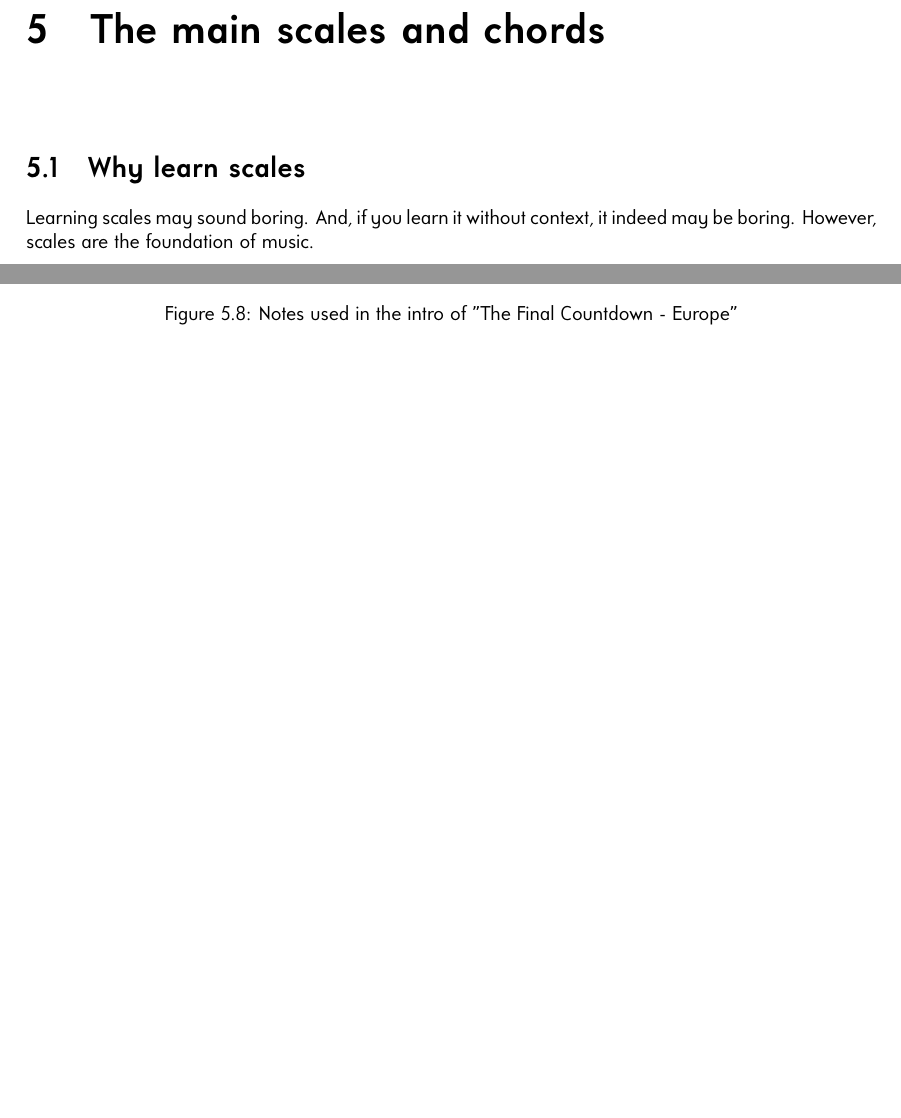
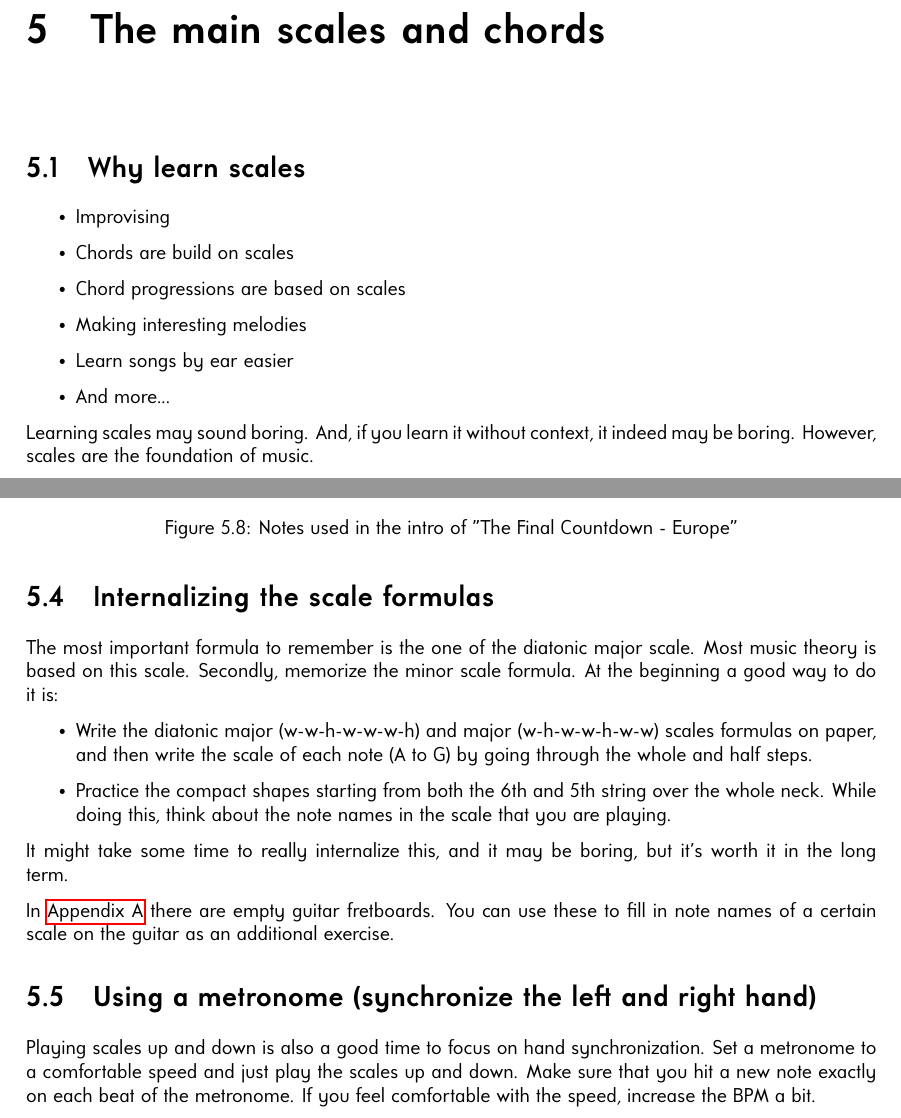
Before and after one commit to enzoevers/Guitar-Ukulele-method, a LaTeX thesis (MethodBooks/GuitarMethod_EN/GuitarMethod_EN.tex, which reads MethodBooks/GuitarMethod_EN/gitaar/4_scales_and_chords/scales.tex): two parts of pages 41 and 51 of 89, joined at a grey line, cut so that both start at the same text, the shorter picture padded with empty space. Compiled offline with LuaLaTeX.

Commit message:
Adding more exercises to internalize scales

```diff
--- a/MethodBooks/GuitarMethod_EN/gitaar/4_scales_and_chords/scales.tex
+++ b/MethodBooks/GuitarMethod_EN/gitaar/4_scales_and_chords/scales.tex
@@ -1,4 +1,13 @@
 \section{Why learn scales}
+
+\begin{itemize}
+	\item Improvising
+	\item Chords are build on scales
+	\item Chord progressions are based on scales
+	\item Making interesting melodies
+	\item Learn songs by ear easier
+	\item And more...
+\end{itemize}
 
 Learning scales may sound boring. And, if you learn it without context, it indeed may be boring. However, scales are the foundation of music.
 
@@ -389,5 +398,23 @@ Looking at the notes used, you see that it nicely overlaps with the F$\sharp$ mi
 	\label{fig:guitar_the_final_countdown_europe_fretboard_minor_scale}
 \end{figure}
 
+\newpage
+
+\section{Internalizing the scale formulas}
+
+The most important formula to remember is the one of the diatonic major scale. Most music theory is based on this scale. Secondly, memorize the minor scale formula. At the beginning a good way to do it is:
+
+\begin{itemize}
+	\item Write the diatonic major (w-w-h-w-w-w-h) and major (w-h-w-w-h-w-w) scales formulas on paper, and then write the scale of each note (A to G) by going through the whole and half steps.
+	\item Practice the compact shapes starting from both the 6th and 5th string over the whole neck. While doing this, think about the note names in the scale that you are playing.
+\end{itemize}
+
+It might take some time to really internalize this, and it may be boring, but it's worth it in the long term.
+
+In \autoref{chap:empty_guitar_fretboard} there are empty guitar fretboards. You can use these to fill in note names of a certain scale on the guitar as an additional exercise.
+
+\section{Using a metronome (synchronize the left and right hand)}
+
+Playing scales up and down is also a good time to focus on hand synchronization. Set a metronome to a comfortable speed and just play the scales up and down. Make sure that you hit a new note exactly on each beat of the metronome. If you feel comfortable with the speed, increase the BPM a bit.
 
 % I don't particularly like modes a lot.
```
Also changed, not shown: MethodBooks/GuitarMethod_EN/gitaar/4_scales_and_chords/scales.tex (6 more changed lines).
